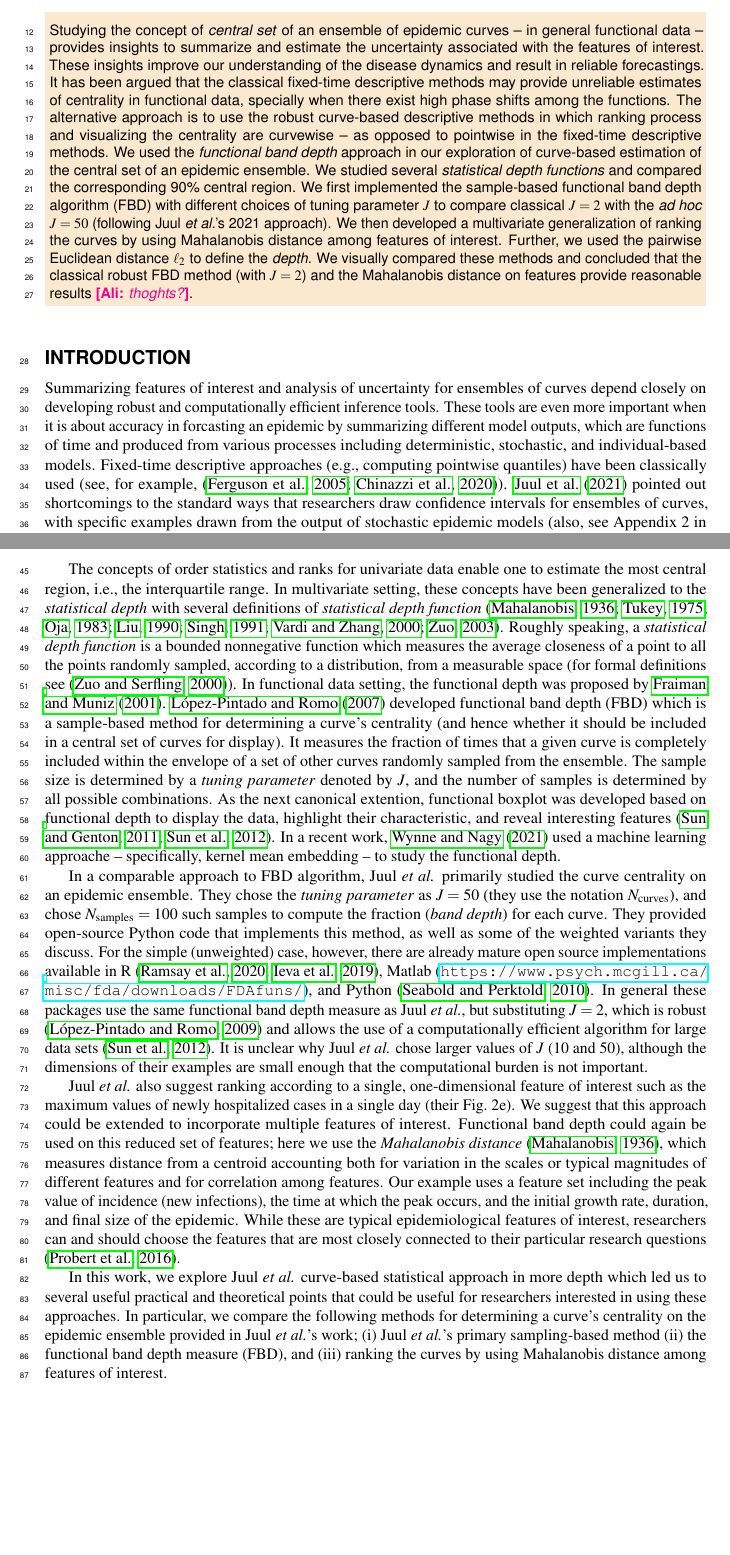
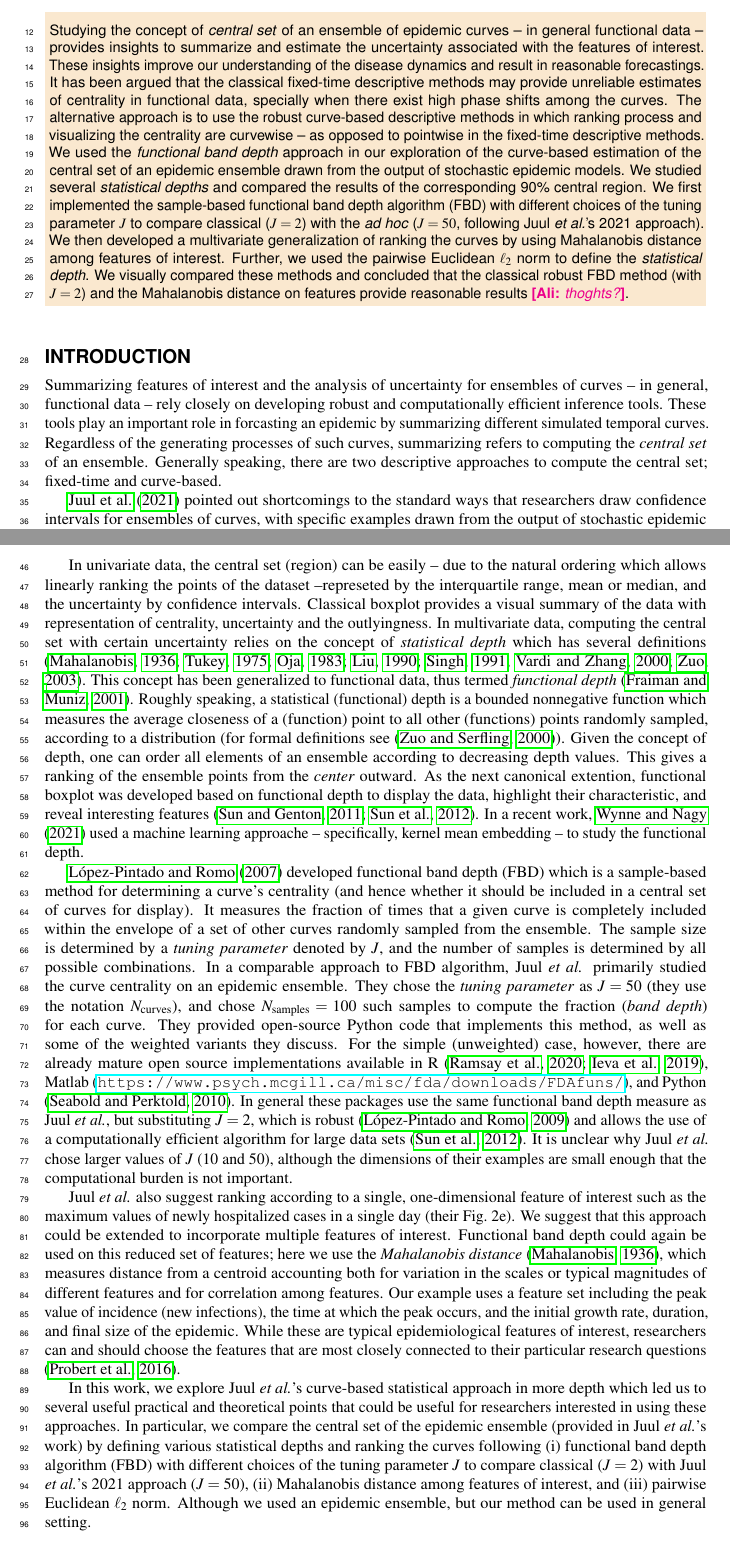
Before and after one commit to aligharouni/commentsFBD, a LaTeX document (curveBP_peerJ.tex): two parts of pages 1 and 2 of 6, joined at a grey line, cut so that both start at the same text, the shorter picture padded with empty space. Compiled offline with pdfLaTeX.

Commit message:
intro updated

```diff
--- a/curveBP_peerJ.tex
+++ b/curveBP_peerJ.tex
@@ -14,7 +14,7 @@ The auther is currently at the Department of Mathematics and Statistics, Univers
 % \keywords{Statistical depth, Functional depth, Functional boxplot, Centroid}
 
 \begin{abstract}
-Studying the concept of \emph{central set} of an ensemble of epidemic curves -- in general functional data -- provides insights to summarize and estimate the uncertainty associated with the features of interest. These insights improve our understanding of the disease dynamics and result in reliable forecastings. It has been argued that the classical fixed-time descriptive methods may provide unreliable estimates of centrality in functional data, specially when there exist high phase shifts among the functions. The alternative approach is to use the robust curve-based descriptive methods in which ranking process and visualizing the centrality are curvewise -- as opposed to pointwise in the fixed-time descriptive methods. We used the \emph{functional band depth} approach in our exploration of curve-based estimation of the central set of an epidemic ensemble. We studied several \emph{statistical depth functions} and compared the corresponding 90\% central region. We first implemented the sample-based functional band depth algorithm (FBD) with different choices of tuning parameter $J$ to compare classical $J=2$ with the \emph{ad hoc} $J=50$ (following \juul's 2021 approach). We then developed a multivariate generalization of ranking the curves by using Mahalanobis distance among features of interest. Further, we used the pairwise Euclidean distance $\ell_2$ to define the \emph{depth}. We visually compared these methods and concluded that the classical robust FBD method (with $J=2$) and the Mahalanobis distance on features provide reasonable results \ali{thoghts?}.
+Studying the concept of \emph{central set} of an ensemble of epidemic curves -- in general functional data -- provides insights to summarize and estimate the uncertainty associated with the features of interest. These insights improve our understanding of the disease dynamics and result in reasonable forecastings. It has been argued that the classical fixed-time descriptive methods may provide unreliable estimates of centrality in functional data, specially when there exist high phase shifts among the curves. The alternative approach is to use the robust curve-based descriptive methods in which ranking process and visualizing the centrality are curvewise -- as opposed to pointwise in the fixed-time descriptive methods. We used the \emph{functional band depth} approach in our exploration of the curve-based estimation of the central set of an epidemic ensemble drawn from the output of stochastic epidemic models. We studied several \emph{statistical depths} and compared the results of the corresponding 90\% central region. We first implemented the sample-based functional band depth algorithm (FBD) with different choices of the tuning parameter $J$ to compare classical ($J=2$) with the \emph{ad hoc} ($J=50$, following \juul's 2021 approach). We then developed a multivariate generalization of ranking the curves by using Mahalanobis distance among features of interest. Further, we used the pairwise Euclidean $\ell_2$ norm to define the \emph{statistical depth}. We visually compared these methods and concluded that the classical robust FBD method (with $J=2$) and the Mahalanobis distance on features provide reasonable results \ali{thoghts?}.
 \end{abstract}
 
 \begin{document}
@@ -25,20 +25,19 @@ Studying the concept of \emph{central set} of an ensemble of epidemic curves --
 
 \section*{Introduction}
 
-Summarizing features of interest and analysis of uncertainty for ensembles of curves depend closely on developing robust and computationally efficient inference tools. These tools are even more important when it is about accuracy in forcasting an epidemic by summarizing different model outputs, which are functions of time and produced from various processes including deterministic, stochastic, and individual-based models. Fixed-time descriptive approaches (e.g., computing pointwise quantiles) have been classically used (see, for example, \citep{ferguson2005strategies,chinazzi2020effect}).
-\cite{juul2021fixed} pointed out shortcomings to the standard ways that researchers draw confidence intervals for ensembles of curves, with specific examples drawn from the output of stochastic epidemic models (also, see Appendix 2 in \cite{kiss2017mathematics}'s book). In particular, they showed that fixed-time approaches can fail to capture the uncertainty in key features of an epidemic such as the timing and magnitude of epidemic peaks. As an alternative to fixed-time approaches, the authors illustrated methods to compute the \emph{central set} of an ensemble of curves, a high-dimensional analogue of interquartile range or confidence interval. There is also a large body of literature on this topic under the rubrics of \emph{functional depth} and \emph{functional boxplots} for high dimensional data which we review briefly. While \juul do cite this literature \citep{sun2011functional}, exploring it in more depth led us to several useful practical and theoretical points that could be useful for researchers interested in using these approaches.
+Summarizing features of interest and the analysis of uncertainty for ensembles of curves -- in general, functional data -- rely closely on developing robust and computationally efficient inference tools. These tools play an important role in forcasting an epidemic by summarizing different simulated temporal curves. Regardless of the generating processes of such curves, summarizing refers to computing the \emph{central set} of an ensemble. Generally speaking, there are two descriptive approaches to compute the central set; fixed-time and curve-based.
 
-The concepts of order statistics and ranks for univariate data enable one to estimate the most central region, i.e., the interquartile range. In multivariate setting, these concepts have been generalized to the \emph{statistical depth} with several definitions of \emph{statistical depth function} \citep{mahalanobis1936generalized, tukey1975mathematics, oja1983descriptive, liu1990notion, singh1991notion, vardi2000multivariate, zuo2003projection}.
-Roughly speaking, a \emph{statistical depth function} is a bounded nonnegative function which measures the average closeness of a point to all the points randomly sampled, according to a distribution, from a measurable space (for formal definitions see \citep{zuo2000general}).
-In functional data setting, the functional depth was proposed by \cite{fraiman2001trimmed}.
- \cite{lopez2007depth} developed functional band depth (FBD) which is a sample-based method for determining a curve's centrality (and hence whether it should be included in a central set of curves for display). It measures the fraction of times that a given curve is completely included within the envelope of a set of other curves randomly sampled from the ensemble. The sample size is determined by a \emph{tuning parameter} denoted by $J$, and the number of samples is determined by all possible combinations. As the next canonical extention, functional boxplot was developed based on functional depth to display the data, highlight their characteristic, and reveal interesting features \citep{sun2011functional,sun2012exact}. In a recent work, \cite{wynne2021statistical} used a machine learning approache -- specifically, kernel mean embedding -- to study the functional depth.
+\cite{juul2021fixed} pointed out shortcomings to the standard ways that researchers draw confidence intervals for ensembles of curves, with specific examples drawn from the output of stochastic epidemic models (also, see Appendix 2 in \cite{kiss2017mathematics}'s book). In particular, they showed that fixed-time approaches (e.g., computing pointwise quantiles) can fail to capture the uncertainty in key features of an epidemic such as the timing and magnitude of epidemic peaks.  As an alternative to fixed-time approaches, the authors illustrated methods to compute the \emph{central set} of an ensemble of curves, a high-dimensional analogue of interquartile range or confidence interval. There is a large body of literature on this topic under the rubrics of \emph{functional depth} and \emph{functional boxplots} for high dimensional data \citep{fraiman2001trimmed, lopez2007depth, lopez2009concept, sun2011functional,sun2012exact}. While \juul do cite this literature \citep{sun2011functional}, exploring it in more depth led us to several useful practical and theoretical points that could be useful for researchers interested in using these approaches.
 
-In a comparable approach to FBD algorithm, \juul primarily studied the curve centrality on an epidemic ensemble. They chose the \emph{tuning parameter} as $J=50$ (they use the notation \ncurve), and chose $\nsample=100$ such samples to compute the fraction (\emph{band depth}) for each curve. They provided open-source Python code that implements this method, as well as some of the weighted variants they discuss. For the simple (unweighted) case, however, there are already mature open source implementations available in R \citep{fda_pkg,roahd}, Matlab (\url{https://www.psych.mcgill.ca/misc/fda/downloads/FDAfuns/}), and Python \citep{seabold2010statsmodels}. In general these packages use the same functional band depth measure as \juul, but substituting $J=2$, which is robust \citep{lopez2009concept} and allows the use of a computationally efficient algorithm for large data sets \citep{sun2012exact}. It is unclear why \juul chose larger values of $J$ (10 and 50), although the dimensions of their examples are small enough that the computational burden is not important.
+In univariate data, the central set (region) can be easily -- due to the natural ordering which allows linearly ranking the points of the dataset --represeted by the interquartile range, mean or median, and the uncertainty by confidence intervals. Classical boxplot provides a visual summary of the data with representation of centrality, uncertainty and the outlyingness. In multivariate data, computing the central set with certain uncertainty relies on the concept of \emph{statistical depth} which has several definitions \citep{mahalanobis1936generalized, tukey1975mathematics, oja1983descriptive, liu1990notion, singh1991notion, vardi2000multivariate, zuo2003projection}. This concept has been generalized to functional data, thus termed \emph{functional depth} \citep{fraiman2001trimmed}.
+Roughly speaking, a statistical (functional) depth is a bounded nonnegative function which measures the average closeness of a (function) point to all other (functions) points randomly sampled, according to a distribution (for formal definitions see \citep{zuo2000general}).
+Given the concept of depth, one can order all elements of an ensemble according to decreasing depth values. This gives a ranking of the ensemble points from the \emph{center} outward. As the next canonical extention, functional boxplot was developed based on functional depth to display the data, highlight their characteristic, and reveal interesting features \citep{sun2011functional,sun2012exact}. In a recent work, \cite{wynne2021statistical} used a machine learning approache -- specifically, kernel mean embedding -- to study the functional depth.
 
-\juul also suggest ranking according to a single, one-dimensional feature of interest such as the maximum values of newly hospitalized cases in a single day (their Fig.~2e). We suggest that this approach could be extended to incorporate multiple features of interest. Functional band depth could again be used on this reduced set of features; here we use the \emph{Mahalanobis distance} \citep{mahalanobis1936generalized}, which measures distance from a centroid accounting both for variation in the scales or typical magnitudes of different features and for correlation among features.
-Our example uses a feature set including the peak value of incidence (new infections), the time at which the peak occurs, and the initial growth rate, duration, and final size of the epidemic. While these are typical epidemiological features of interest, researchers can and should choose the features that are most closely connected to their particular research questions \citep{probert2016decision}.
+ \cite{lopez2007depth} developed functional band depth (FBD) which is a sample-based method for determining a curve's centrality (and hence whether it should be included in a central set of curves for display). It measures the fraction of times that a given curve is completely included within the envelope of a set of other curves randomly sampled from the ensemble. The sample size is determined by a \emph{tuning parameter} denoted by $J$, and the number of samples is determined by all possible combinations. In a comparable approach to FBD algorithm, \juul primarily studied the curve centrality on an epidemic ensemble. They chose the \emph{tuning parameter} as $J=50$ (they use the notation \ncurve), and chose $\nsample=100$ such samples to compute the fraction (\emph{band depth}) for each curve. They provided open-source Python code that implements this method, as well as some of the weighted variants they discuss. For the simple (unweighted) case, however, there are already mature open source implementations available in R \citep{fda_pkg,roahd}, Matlab (\url{https://www.psych.mcgill.ca/misc/fda/downloads/FDAfuns/}), and Python \citep{seabold2010statsmodels}. In general these packages use the same functional band depth measure as \juul, but substituting $J=2$, which is robust \citep{lopez2009concept} and allows the use of a computationally efficient algorithm for large data sets \citep{sun2012exact}. It is unclear why \juul chose larger values of $J$ (10 and 50), although the dimensions of their examples are small enough that the computational burden is not important.
 
-In this work, we explore \juul curve-based statistical approach in more depth which led us to several useful practical and theoretical points that could be useful for researchers interested in using these approaches. In particular, we compare the following methods for determining a curve's centrality on the epidemic ensemble provided in \juul's work; (i) \juul's primary sampling-based method (ii) the functional band depth measure (FBD), and (iii) ranking the curves by using Mahalanobis distance among features of interest.
+\juul also suggest ranking according to a single, one-dimensional feature of interest such as the maximum values of newly hospitalized cases in a single day (their Fig.~2e). We suggest that this approach could be extended to incorporate multiple features of interest. Functional band depth could again be used on this reduced set of features; here we use the \emph{Mahalanobis distance} \citep{mahalanobis1936generalized}, which measures distance from a centroid accounting both for variation in the scales or typical magnitudes of different features and for correlation among features. Our example uses a feature set including the peak value of incidence (new infections), the time at which the peak occurs, and the initial growth rate, duration, and final size of the epidemic. While these are typical epidemiological features of interest, researchers can and should choose the features that are most closely connected to their particular research questions \citep{probert2016decision}.
+
+In this work, we explore \juul's curve-based statistical approach in more depth which led us to several useful practical and theoretical points that could be useful for researchers interested in using these approaches. In particular, we compare the central set of the epidemic ensemble (provided in \juul's work) by defining various statistical depths and ranking the curves following (i) functional band depth algorithm (FBD) with different choices of the tuning parameter $J$ to compare classical ($J=2$) with \juul's 2021 approach ($J=50$), (ii) Mahalanobis distance among features of interest, and (iii) pairwise Euclidean $\ell_2$ norm. Although we used an epidemic ensemble, but our method can be used in general setting.
 
 \section*{Methods}
 
```
